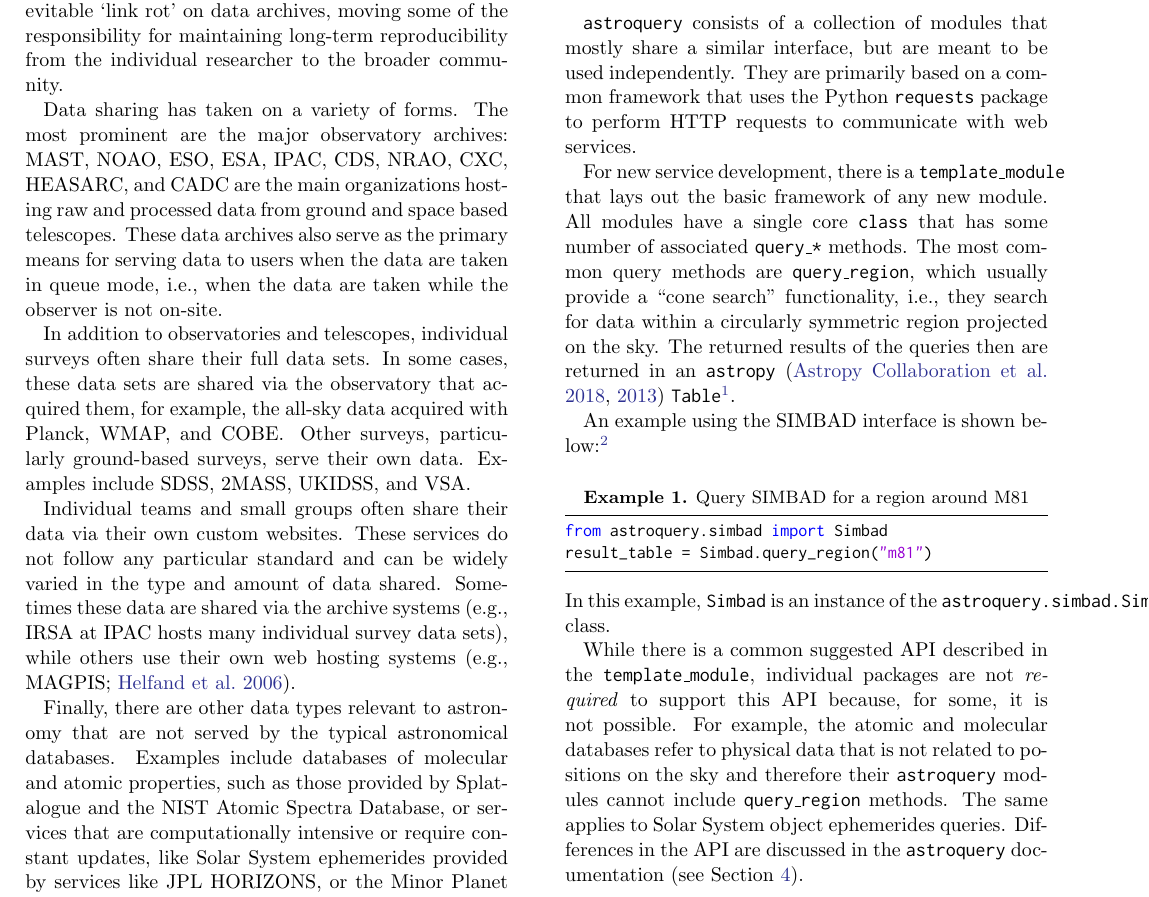
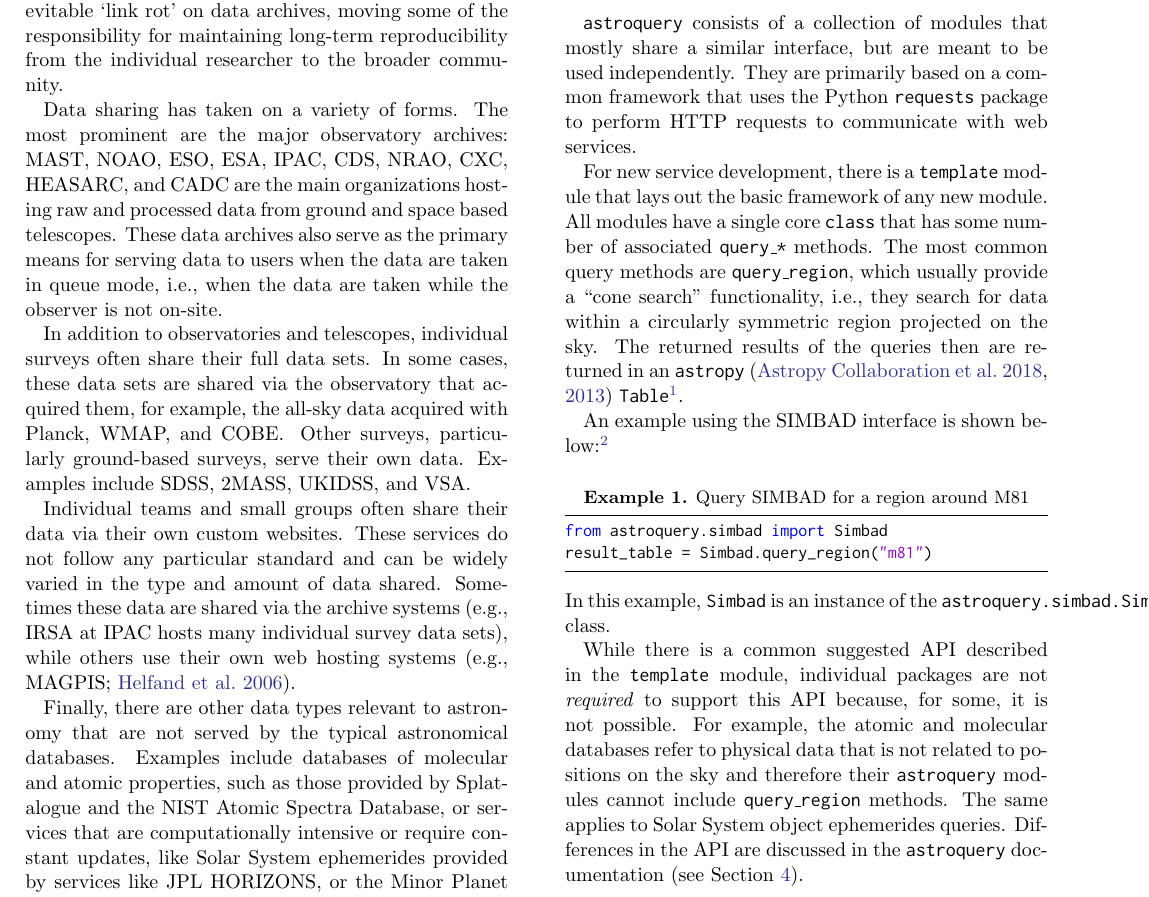
Before and after one commit to adamginsburg/astroquery-paper, a LaTeX paper (main.tex): part of page 2 of 7, cut so that both start at the same text. Compiled offline with pdfLaTeX.

Commit message:
minor reformatting

```diff
--- a/main.tex
+++ b/main.tex
@@ -139,7 +139,7 @@
 a common framework that uses the Python \package{requests} package to perform
 HTTP requests to communicate with web services.
 
-For new service development, there is a \texttt{template\_module} that lays
+For new service development, there is a \texttt{template} module that lays
 out the basic framework of any new module.  All modules have a single core
 \texttt{class} that has some number of associated \texttt{query\_*} methods.
 The most common query methods are \texttt{query\_region}, which usually
@@ -158,7 +158,7 @@
 In this example, \texttt{Simbad} is an instance of the
 \texttt{astroquery.simbad.SimbadClass} class.
 
-While there is a common suggested API described in the \texttt{template\_module},
+While there is a common suggested API described in the \texttt{template} module,
 individual packages are not \emph{required} to support this API because, for
 some, it is not possible.  For example, the atomic and molecular databases refer
 to physical data that is not related to positions on the sky and therefore
```
Also changed, not shown: main.tex (2 more changed lines).
